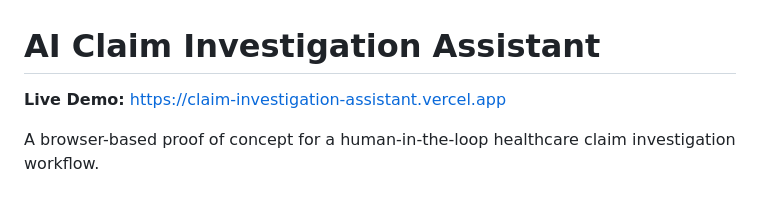
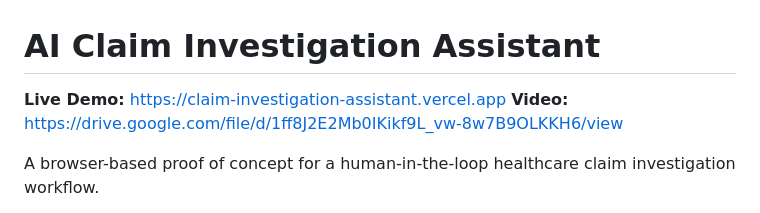
Before and after one commit to sairam782/claim-investigation-assistant, a Markdown page: README.md, the part around the change. Rendered like a GitHub page.

Commit message:
Add video link to README
Added a link to a video demonstration of the app.

```diff
--- a/README.md
+++ b/README.md
@@ -1,6 +1,7 @@
 # AI Claim Investigation Assistant
 
 **Live Demo:** [https://claim-investigation-assistant.vercel.app](https://claim-investigation-assistant.vercel.app)
+**Video:** [https://drive.google.com/file/d/1ff8J2E2Mb0IKikf9L_vw-8w7B9OLKKH6/view](https://drive.google.com/file/d/1ff8J2E2Mb0IKikf9L_vw-8w7B9OLKKH6/view)
 
 A browser-based proof of concept for a human-in-the-loop healthcare claim investigation workflow.
 
```
